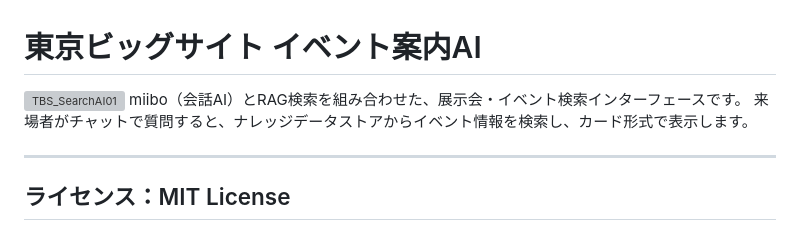
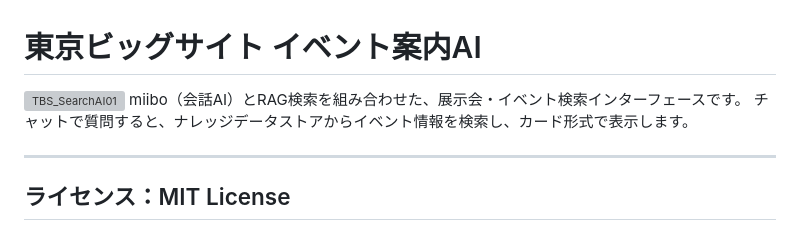
Before and after one commit to otowanWorks/TBS_SearchAI, a Markdown page: README.md, the part around the change. Drawn GitHub-style; grey boxes are pictures that could not be loaded.

```diff
--- a/README.md
+++ b/README.md
@@ -1,7 +1,7 @@
 # 東京ビッグサイト イベント案内AI
 <img width="1256" height="636" alt="TBS_SearchAI01" src="https://github.com/user-attachments/assets/600643b8-7ddd-4dc1-8851-7be76e7f806b" />
 miibo（会話AI）とRAG検索を組み合わせた、展示会・イベント検索インターフェースです。
-来場者がチャットで質問すると、ナレッジデータストアからイベント情報を検索し、カード形式で表示します。
+チャットで質問すると、ナレッジデータストアからイベント情報を検索し、カード形式で表示します。
 
 ---
 ## ライセンス：MIT License
```
